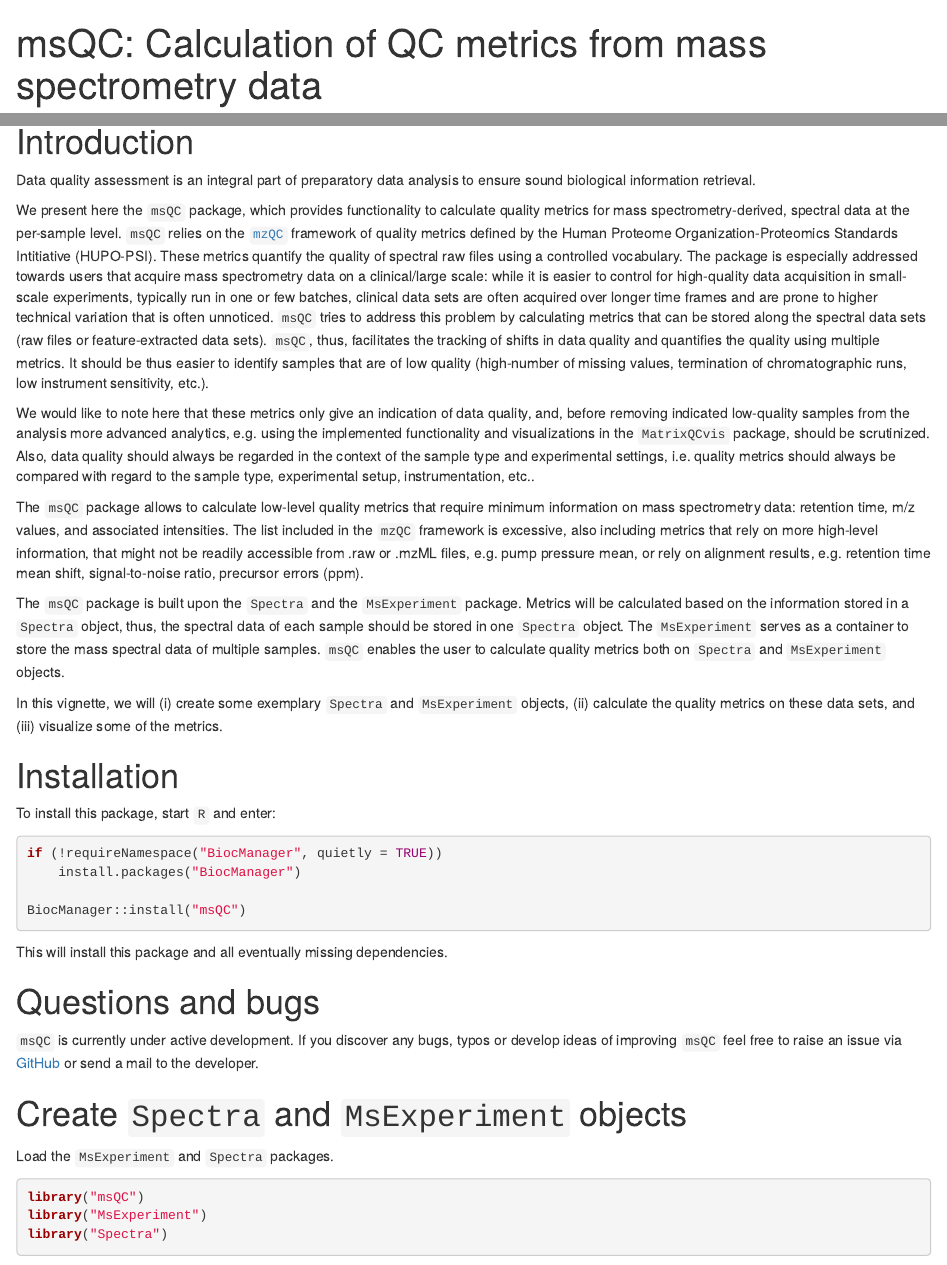
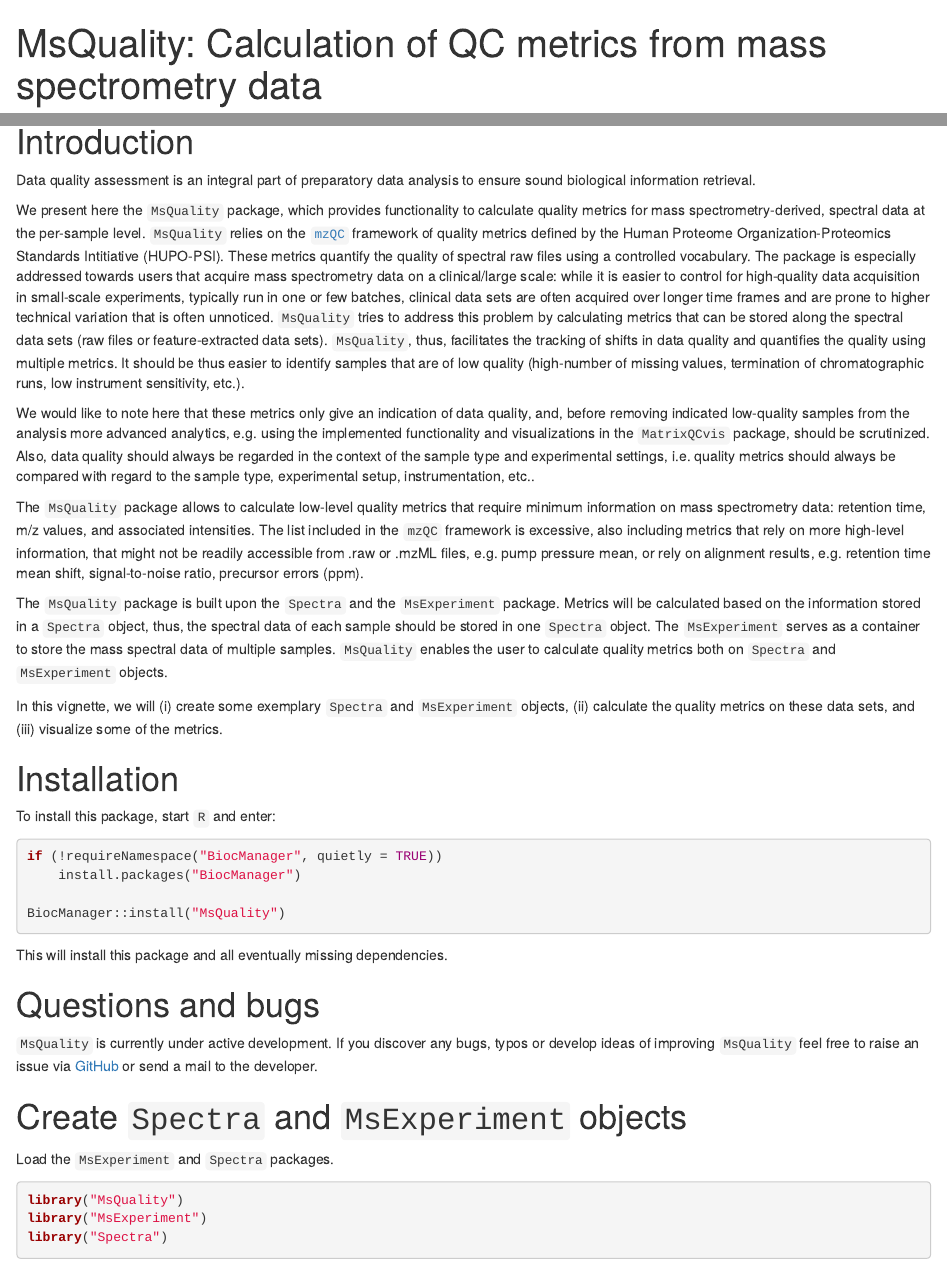
Before and after one commit to tnaake/MsQuality, an R Markdown document (vignettes/MsQuality.Rmd): the page in a window 1100 px wide, from its top, and a second part further down, joined at a grey line. Rendered offline with R 4.5, knitr and Pandoc, with nearby package versions; drawn as R Markdown's standard HTML page in place of the format the file asks for; some code elsewhere in the file could not run offline; a font, style sheet, LaTeX package, included part or bibliography that could not be used is replaced or left out.

Commit message:
rename msQC to MsQuality

````diff
--- a/vignettes/MsQuality.Rmd
+++ b/vignettes/MsQuality.Rmd
@@ -1,20 +1,20 @@
 ---
-title: "msQC: Calculation of QC metrics from mass spectrometry data"
+title: "MsQuality: Calculation of QC metrics from mass spectrometry data"
 author:
  - name: Thomas Naake and Johannes Rainer
    mail: thomas.naake@embl.de, thomasnaake@googlemail.com, johannes.rainer@eurac.edu
    affiliation: European Molecular Biology Laboratory, Meyerhofstrasse 1, 69117 Heidelberg/ EURAC Research, Viale Druso 1, 39100 BOlzano
-package: msQC
+package: MsQuality
 
 output:
     BiocStyle::html_document:
         toc_float: true
-bibliography: msQC-citations.bib
+bibliography: MsQuality-citations.bib
 vignette: >
     %\VignetteIndexEntry{QC for metabolomics and proteomics data}
     %\VignetteEngine{knitr::rmarkdown}
     %\VignetteKeywords{Mass Spectrometry, MS, Metabolomics, Proteomics, Visualization, QC}
-    %\VignettePackage{msQC-vignette}
+    %\VignettePackage{MsQuality-vignette}
     %\VignetteEncoding{UTF-8}
 ---
 
@@ -34,9 +34,9 @@ suppressPackageStartupMessages(library("Spectra"))
 Data quality assessment is an integral part of preparatory data analysis
 to ensure sound biological information retrieval.
 
-We present here the `msQC` package, which provides functionality to calculate
+We present here the `MsQuality` package, which provides functionality to calculate
 quality metrics for mass spectrometry-derived, spectral data at the per-sample
-level. `msQC` relies on the [`mzQC`](https://github.com/HUPO-PSI/mzQC)
+level. `MsQuality` relies on the [`mzQC`](https://github.com/HUPO-PSI/mzQC)
 framework of quality metrics defined by the Human Proteome
 Organization-Proteomics Standards Intitiative (HUPO-PSI). These metrics
 quantify the quality of spectral raw files using a controlled vocabulary.
@@ -45,9 +45,9 @@ mass spectrometry data on a clinical/large scale: while it is easier to control
 for high-quality data acquisition in small-scale experiments, typically run
 in one or few batches, clinical data sets are often acquired over longer
 time frames and are prone to higher technical variation that is often
-unnoticed. `msQC` tries to address this problem by calculating metrics that
+unnoticed. `MsQuality` tries to address this problem by calculating metrics that
 can be stored along the spectral data sets (raw files or feature-extracted
-data sets). `msQC`, thus, facilitates the tracking of shifts in data quality
+data sets). `MsQuality`, thus, facilitates the tracking of shifts in data quality
 and quantifies the quality using multiple metrics. It should be thus easier
 to identify samples that are of low quality (high-number of missing values,
 termination of chromatographic runs, low instrument sensitivity, etc.).
@@ -61,7 +61,7 @@ should always be regarded in the context of the sample type and experimental
 settings, i.e. quality metrics should always be compared with regard to the
 sample type, experimental setup, instrumentation, etc..
 
-The `msQC` package allows to calculate low-level quality metrics that require
+The `MsQuality` package allows to calculate low-level quality metrics that require
 minimum information on mass spectrometry data: retention time, m/z values,
 and associated intensities.
 The list included in the `mzQC` framework is excessive, also including
@@ -70,11 +70,11 @@ accessible from .raw or .mzML files, e.g. pump pressure mean, or rely
 on alignment results, e.g. retention time mean shift, signal-to-noise ratio,
 precursor errors (ppm).
 
-The `msQC` package is built upon the `Spectra` and the `MsExperiment` package.
+The `MsQuality` package is built upon the `Spectra` and the `MsExperiment` package.
 Metrics will be calculated based on the information stored in a
 `Spectra` object, thus, the spectral data of each sample should be stored
 in one `Spectra` object. The `MsExperiment` serves as a container to
-store the mass spectral data of multiple samples. `msQC` enables the user
+store the mass spectral data of multiple samples. `MsQuality` enables the user
 to calculate quality metrics both on `Spectra` and `MsExperiment` objects.
 
 In this vignette, we will (i) create some exemplary `Spectra` and
@@ -89,15 +89,15 @@ To install this package, start `R` and enter:
 if (!requireNamespace("BiocManager", quietly = TRUE))
     install.packages("BiocManager")
 
-BiocManager::install("msQC")
+BiocManager::install("MsQuality")
 ```
 
 This will install this package and all eventually missing dependencies.
 
 # Questions and bugs {-}
 
-`msQC` is currently under active development. If you discover any bugs, typos or develop ideas of improving `msQC` feel free to raise an issue via
-[GitHub](https://github.com/tnaake/msQC) or send a mail to the developer.
+`MsQuality` is currently under active development. If you discover any bugs, typos or develop ideas of improving `MsQuality` feel free to raise an issue via
+[GitHub](https://github.com/tnaake/MsQuality) or send a mail to the developer.
 
 
 # Create `Spectra` and `MsExperiment` objects
@@ -105,7 +105,7 @@ This will install this package and all eventually missing dependencies.
 Load the `MsExperiment` and `Spectra` packages.
 
 ```{r load_MsExperiment_Spectra}
-library("msQC")
+library("MsQuality")
 library("MsExperiment")
 library("Spectra")
 ```
````
Also changed, not shown: vignettes/MsQuality.Rmd (4 more changed lines).
